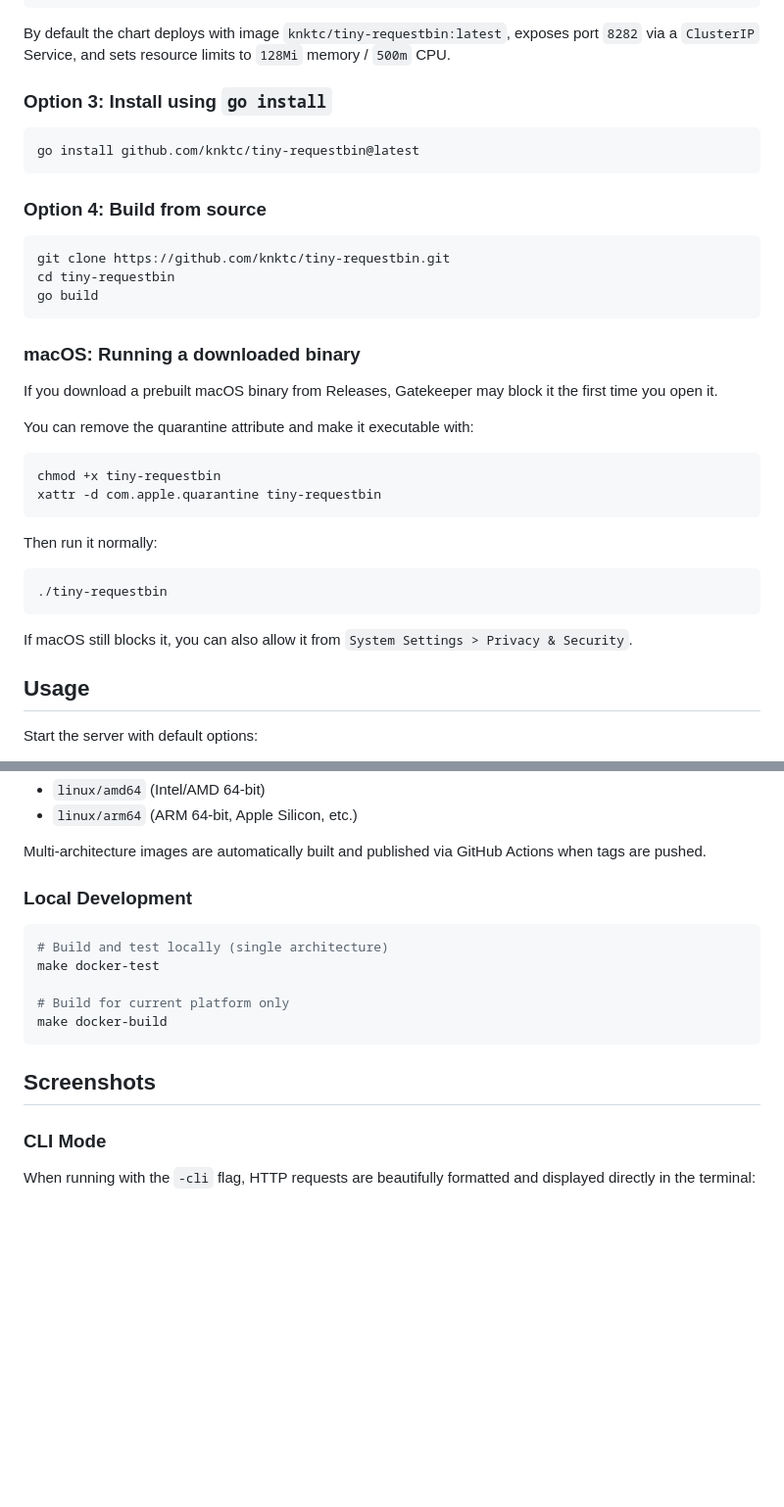
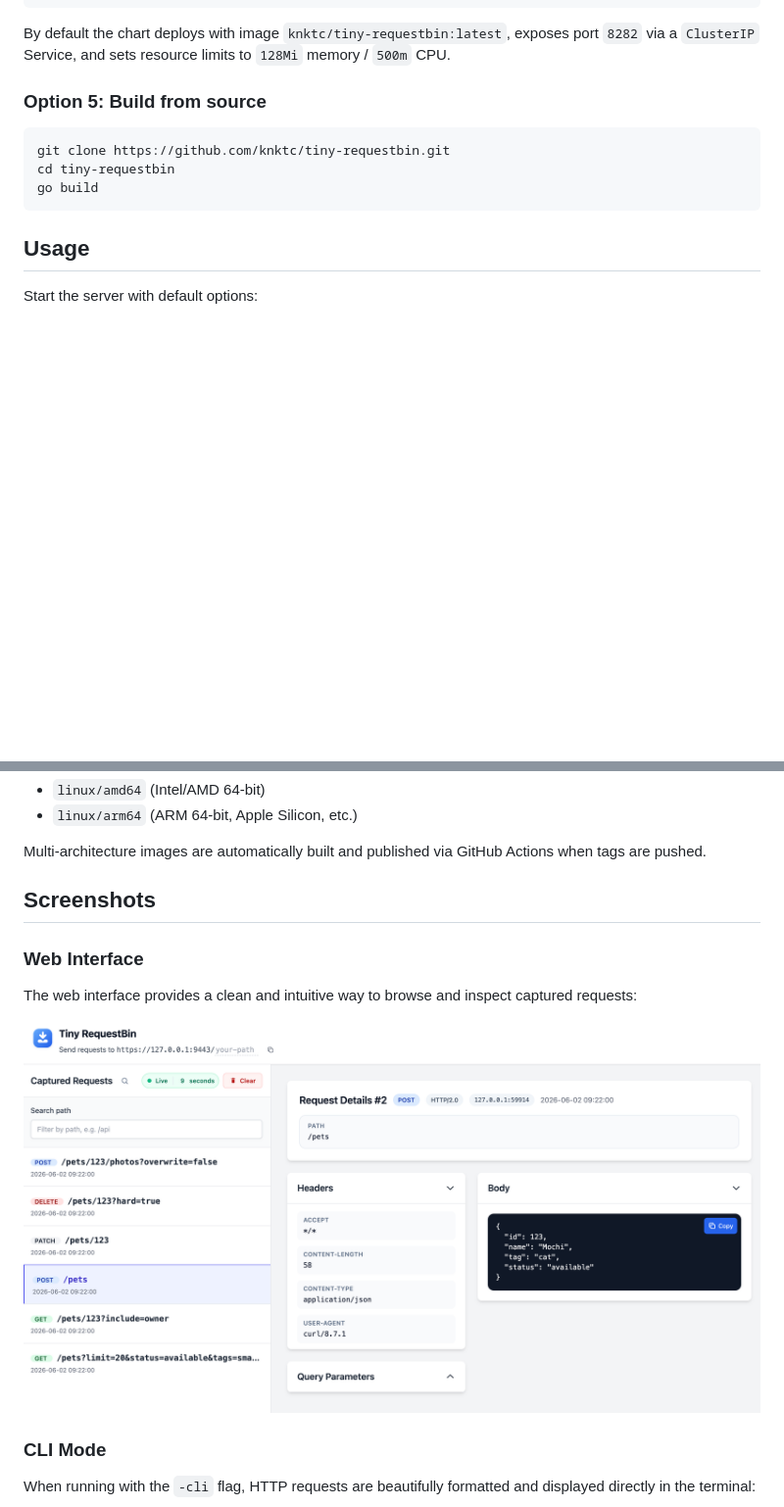
Before and after one commit to knktc/tiny-requestbin, a Markdown page: README.md, 2 parts joined by grey strips. Shown at 98% size. Rendered like a GitHub page; pictures changed too: screenshots/webpage.png; blank space fills up the shorter version.

````diff
--- a/README.md
+++ b/README.md
@@ -52,38 +81,13 @@ helm install my-requestbin helm/tiny-requestbin/ \
 
 By default the chart deploys with image `knktc/tiny-requestbin:latest`, exposes port `8282` via a `ClusterIP` Service, and sets resource limits to `128Mi` memory / `500m` CPU.
 
-### Option 3: Install using `go install`
-
-```bash
-go install github.com/knktc/tiny-requestbin@latest
-```
-
-### Option 4: Build from source
+### Option 5: Build from source
 
 ```bash
 git clone https://github.com/knktc/tiny-requestbin.git
 cd tiny-requestbin
 go build
 ```
-
-### macOS: Running a downloaded binary
-
-If you download a prebuilt macOS binary from Releases, Gatekeeper may block it the first time you open it.
-
-You can remove the quarantine attribute and make it executable with:
-
-```bash
-chmod +x tiny-requestbin
-xattr -d com.apple.quarantine tiny-requestbin
-```
-
-Then run it normally:
-
-```bash
-./tiny-requestbin
-```
-
-If macOS still blocks it, you can also allow it from `System Settings > Privacy & Security`.
 
 ## Usage
 
@@ -131,17 +135,13 @@ The Docker image supports multiple architectures:
 
 Multi-architecture images are automatically built and published via GitHub Actions when tags are pushed.
 
-### Local Development
+## Screenshots
 
-```bash
-# Build and test locally (single architecture)
-make docker-test
+### Web Interface
 
-# Build for current platform only
-make docker-build
-```
+The web interface provides a clean and intuitive way to browse and inspect captured requests:
 
-## Screenshots
+![Web Interface Screenshot](screenshots/webpage.png)
 
 ### CLI Mode
 
````
Also changed, not shown: other parts of README.md (+32 -9 lines), README_ZH_CN.md (+37 -43 lines), 3 other files.
